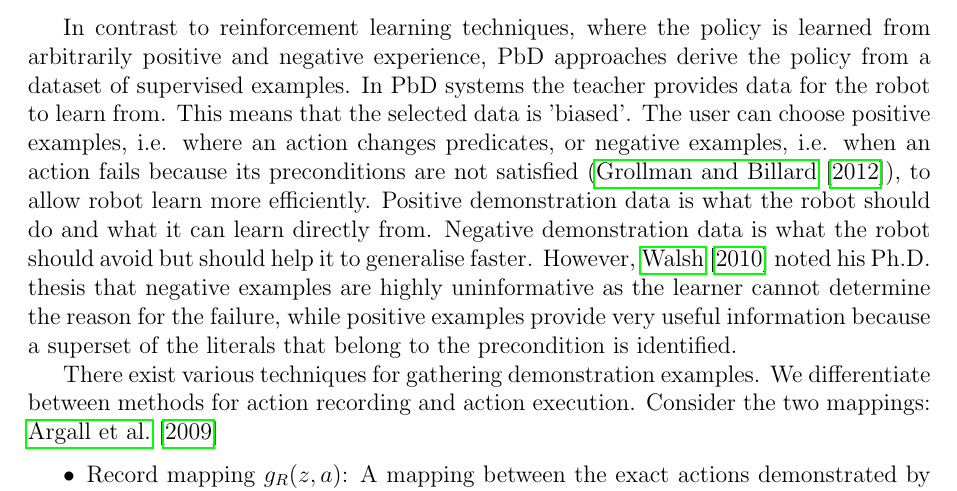
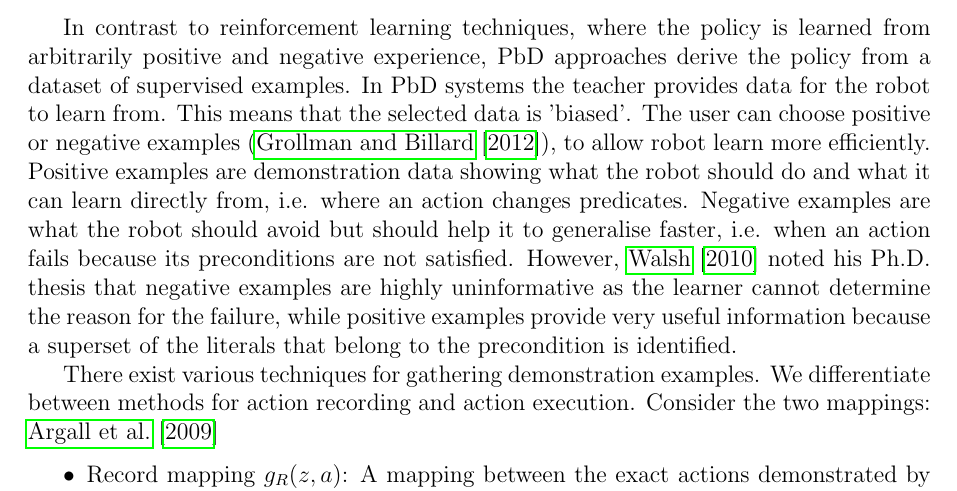
Before and after one commit to ysl208/lunwen, a LaTeX thesis (thesis.tex, which reads 2-sota/2-pbd.tex): part of page 20 of 75, cut so that both start at the same text. Compiled offline with pdfLaTeX.

Commit message:
changed positive/negative examples explanation

```diff
--- a/2-sota/2-pbd.tex
+++ b/2-sota/2-pbd.tex
@@ -48,9 +48,9 @@ There are many ways for the robot to collect data.
 In contrast to reinforcement learning techniques, where the policy is learned from arbitrarily positive and negative experience, PbD approaches derive the policy from a dataset of supervised examples.
 In PbD systems the teacher provides data for the robot to learn from.
 This means that the selected data is 'biased'.
-The user can choose positive examples, i.e. where an action changes predicates, or negative examples, i.e. when an action fails because its preconditions are not satisfied (\cite{grollman2012robot}), to allow robot learn more efficiently.
-Positive demonstration data is what the robot should do and what it can learn directly from.
-Negative demonstration data is what the robot should avoid but should help it to generalise faster.
+The user can choose positive or negative examples (\cite{grollman2012robot}), to allow robot learn more efficiently.
+Positive examples are demonstration data showing what the robot should do and what it can learn directly from, i.e. where an action changes predicates.
+Negative examples are what the robot should avoid but should help it to generalise faster, i.e. when an action fails because its preconditions are not satisfied.
 However, \cite{walsh2010efficient} noted his Ph.D. thesis that negative examples are highly uninformative as the learner cannot determine the reason for the failure, while positive examples provide very useful information because a superset of the literals that belong to the precondition is identified.
 
 There exist various techniques for gathering demonstration examples.
```
